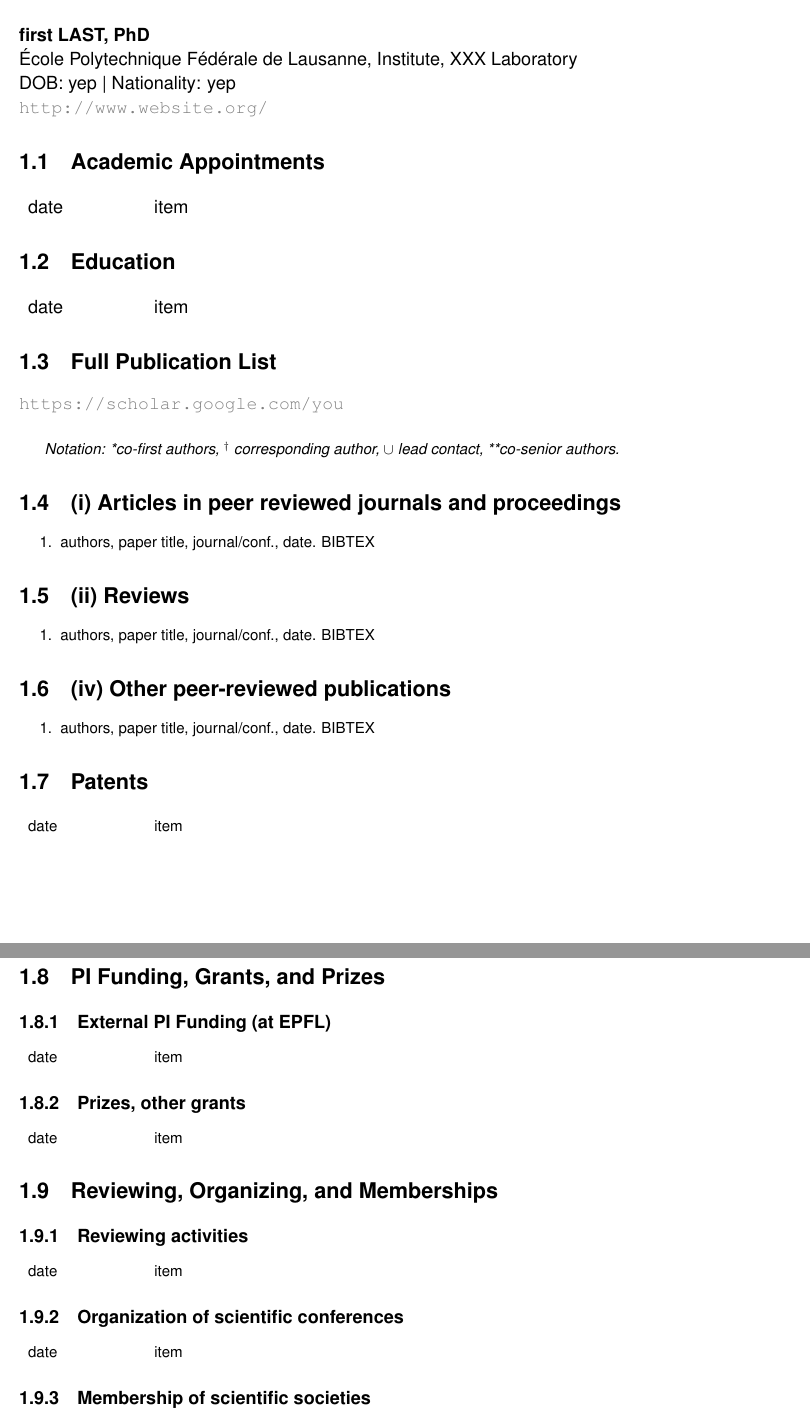
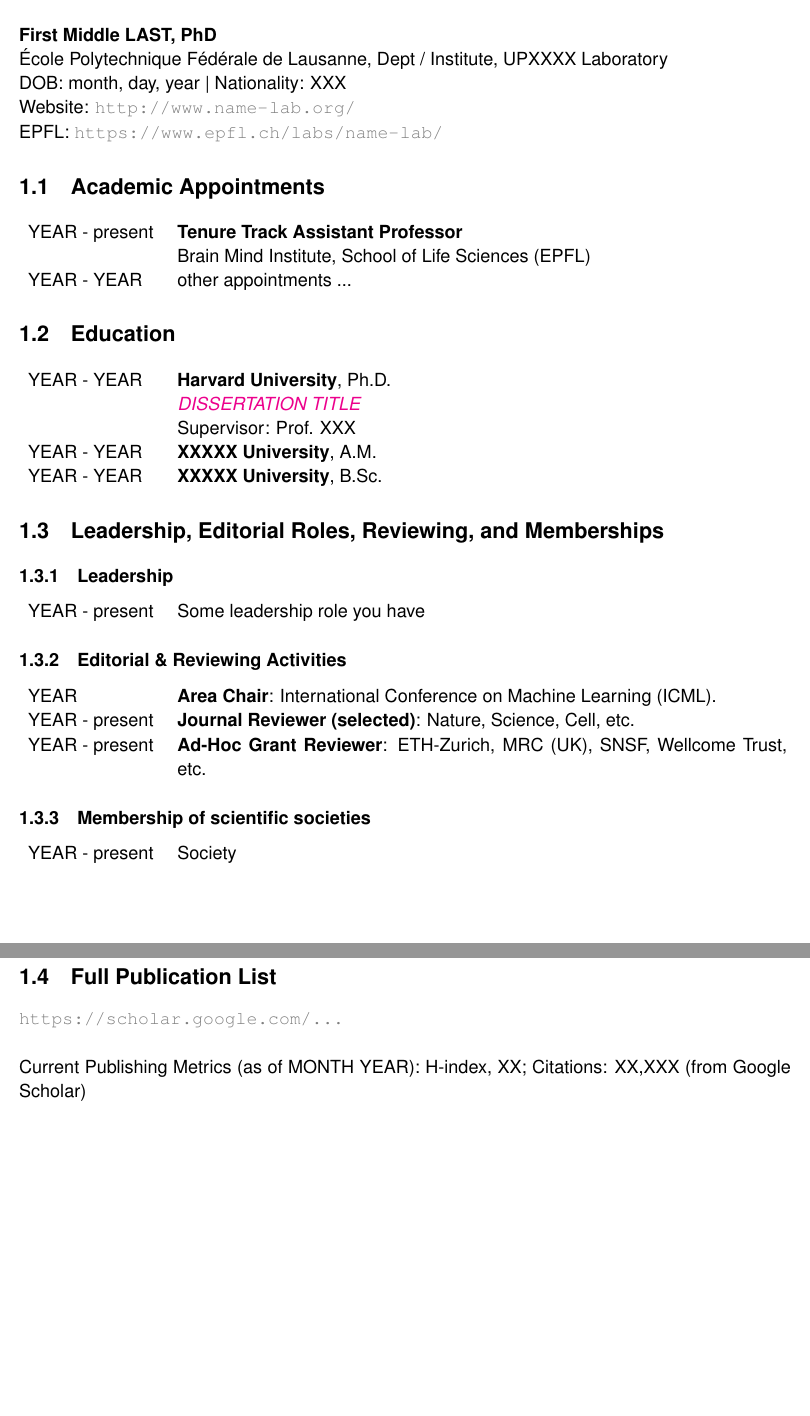
Before and after one commit to MMathisLab/EPFL_TenurePacket_latexTemplate, a LaTeX thesis (dossier.tex, which reads chapters/1_CV.tex): two parts of pages 4 and 5 of 21, joined at a grey line, cut so that both start at the same text, the shorter picture padded with empty space. Compiled offline with pdfLaTeX; a LaTeX package or settings file that is missing is left out.

Commit message:
Update 1_CV.tex

```diff
--- a/chapters/1_CV.tex
+++ b/chapters/1_CV.tex
@@ -3,74 +3,96 @@
 
 \vspace{-10mm}
 
-\large \textbf{first LAST, PhD
+\large \textbf{First Middle LAST, PhD
 }\\
 École Polytechnique Fédérale de Lausanne,
-Institute,
-XXX Laboratory	\\
-DOB: yep | Nationality: yep\\
-\url{http://www.website.org/}
+Dept / Institute,
+UPXXXX Laboratory	\\
+DOB: month, day, year | Nationality: XXX\\
+Website: \url{http://www.name-lab.org/}\\
+EPFL: \url{https://www.epfl.ch/labs/name-lab/}
 
 \section{Academic Appointments}
-\begin{tabular}[l]{ p{0.14\columnwidth} p{0.79\columnwidth} }
-date & item\\
+\begin{tabular}[l]{ p{0.17\columnwidth} p{0.79\columnwidth} }
+YEAR - present & \textbf{Tenure Track Assistant Professor}\\ & Brain Mind Institute, School of Life Sciences (EPFL)\\
+YEAR - YEAR & other appointments ...
 \end{tabular}
 
 \section{Education}
-\begin{tabular}[l]{ p{0.14\columnwidth} p{0.79\columnwidth} }
-date & item\\
+
+\begin{tabular}[l]{ p{0.17\columnwidth} p{0.79\columnwidth} }
+
+YEAR - YEAR & {\bf Harvard University}, 	Ph.D.\\  & {\it \href{link-to-your-dissertation}{DISSERTATION TITLE}}\\ & Supervisor: Prof. XXX \\
+YEAR - YEAR & {\bf XXXXX University}, 	A.M.\\
+YEAR - YEAR & {\bf XXXXX University}, B.Sc.
+\end{tabular}
+
+
+\section{Leadership, Editorial Roles, Reviewing, and Memberships}
+
+\subsection{Leadership}
+
+\begin{tabular}[l]{ p{0.17\columnwidth} p{0.79\columnwidth} }
+
+YEAR - present & Some leadership role you have \\
+
+\end{tabular}
+
+\subsection{Editorial \& Reviewing Activities}
+
+\begin{tabular}[l]{ p{0.17\columnwidth} p{0.79\columnwidth} }
+
+YEAR & \textbf{Area Chair}: International Conference on Machine Learning (ICML).  \\
+YEAR - present & \textbf{Journal Reviewer (selected)}: Nature, Science, Cell, etc.\\
+YEAR - present & \textbf{Ad-Hoc Grant Reviewer}: ETH-Zurich, MRC (UK), SNSF, Wellcome Trust, etc. \\
+\end{tabular}
+
+\subsection{Membership of scientific societies}
+
+\begin{tabular}[l]{ p{0.17\columnwidth} p{0.79\columnwidth} }
+YEAR - present  & Society\\
 \end{tabular}
 
 \section{Full Publication List}
+\url{https://scholar.google.com/...}\\
 
-\url{https://scholar.google.com/you}\\
+\noindent Current Publishing Metrics (as of MONTH YEAR):
+H-index, XX; Citations: XX,XXX	 (from Google Scholar)\\
 
-\small \textit{Notation: *co-first authors, $^\dagger$ corresponding author, $\cup$ lead contact, **co-senior authors.}
-
+\small \textit{Notations: *co-first authors, $^\dagger$ corresponding author, $\cup$ lead contact, **co-senior authors.
 
 \section{(i) Articles in peer reviewed journals and proceedings}
 
 \begin{enumerate}
-\item authors, paper title, journal/conf., date. BIBTEX
+
+    \item authors, paper title, journal/conf., date. DOI: (they speficifally want the DOI)
+
 \end{enumerate}
 
-\section{(ii) Reviews}
+\section{(ii) Reviews (peer reviewed)}
+
 \begin{enumerate}
-\item authors, paper title, journal/conf., date. BIBTEX
+
+    \item
+
 \end{enumerate}
 
-\section{(iv) Other peer-reviewed publications}
+\section{(iv) Other peer-reviewed publications: Machine Learning \& Computer Vision Workshops}
+
+\textit{Note: these are peer-reviewed, accepted workshop papers at leading machine learning conferences.}
 
 \begin{enumerate}
-\item authors, paper title, journal/conf., date. BIBTEX
+
+    \item
+
 \end{enumerate}
 
-\section{Patents}
-\begin{tabular}[l]{ p{0.14\columnwidth} p{0.79\columnwidth} }
-date & item\\
-\end{tabular}
 
-\section{PI Funding, Grants, and Prizes}
+\section{(v) Preprint publications}
 
-\subsection{External PI Funding (at EPFL)}
-\begin{tabular}[l]{ p{0.14\columnwidth} p{0.79\columnwidth} }
-date & item\\
-\end{tabular}
+\textit{Note: only unpublished pre-prints are listed in this section, otherwise we have pre-printed our work before publication.}
 
-\subsection{Prizes, other grants}
-\begin{tabular}[l]{ p{0.14\columnwidth} p{0.79\columnwidth} }
-date & item\\
-\end{tabular}
-\section{Reviewing, Organizing, and Memberships
-}
-\subsection{Reviewing activities}
-\begin{tabular}[l]{ p{0.14\columnwidth} p{0.79\columnwidth} }
-date & item\\
-\end{tabular}
+\begin{enumerate}
 
-\subsection{Organization of scientific conferences}
-\begin{tabular}[l]{ p{0.14\columnwidth} p{0.79\columnwidth} }
-date & item\\
-\end{tabular}
+    \item
 
-\subsection{Membership of scientific societies}
```
Also changed, not shown: chapters/1_CV.tex (13 more changed lines).
